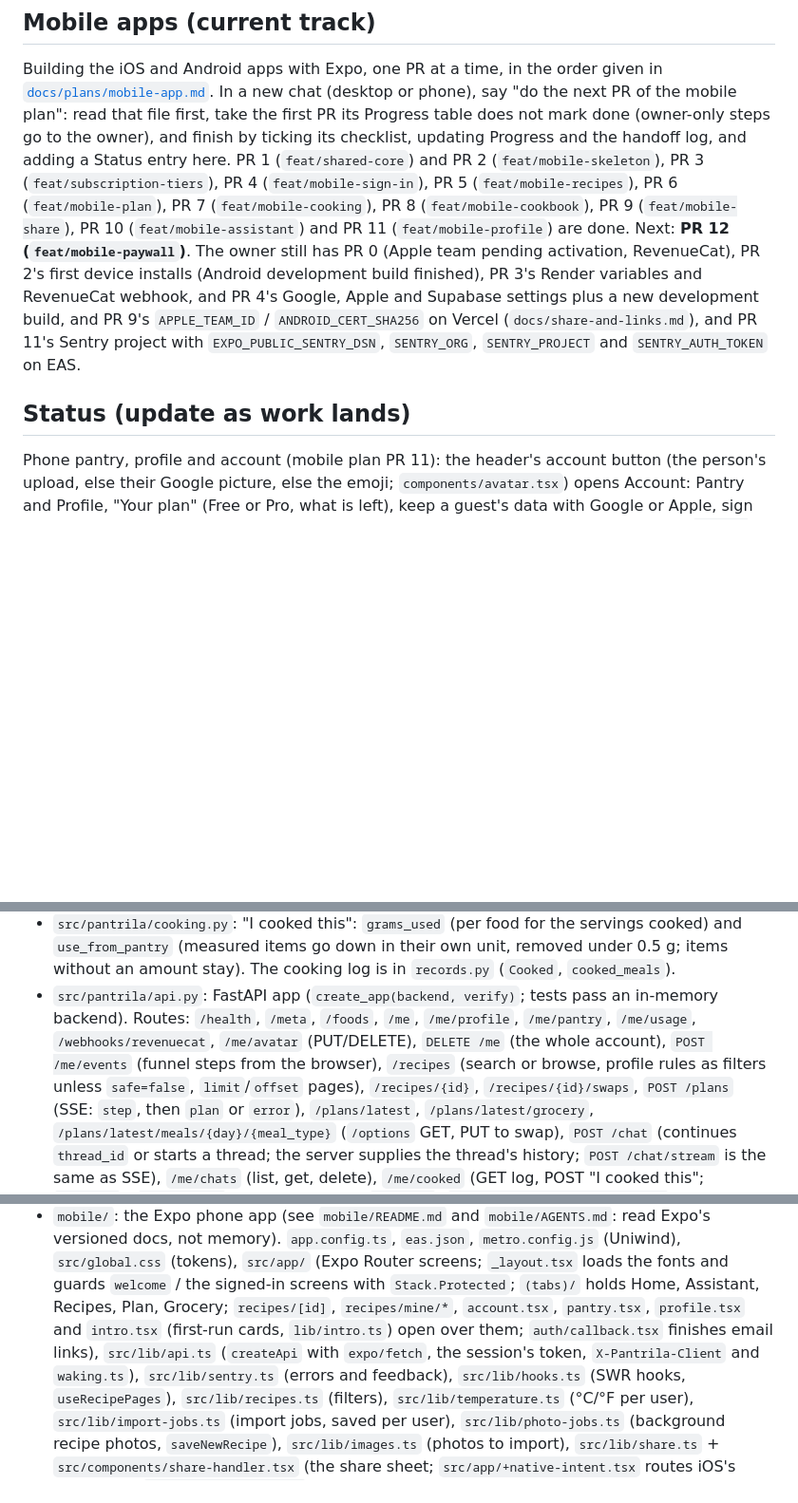
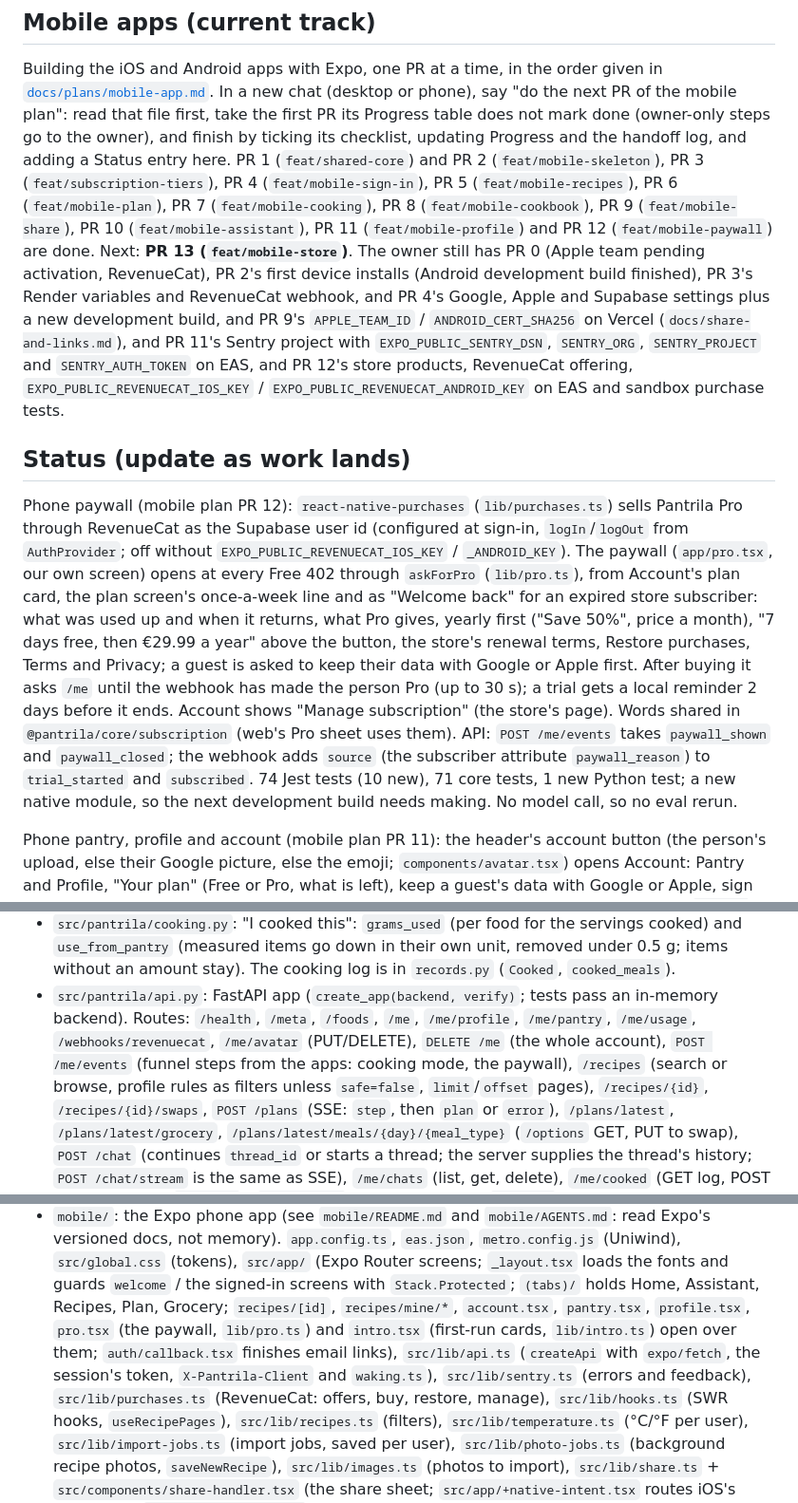
Before and after one commit to mikegauci/pantrila, a Markdown page: CLAUDE.md, 3 parts joined by grey strips. Shown at 95% size. Drawn GitHub-style; blank space fills up the shorter version.

```diff
--- a/CLAUDE.md
+++ b/CLAUDE.md
@@ -44,14 +44,28 @@ next PR of the mobile plan": read that file first, take the first PR its Progres
 mark done (owner-only steps go to the owner), and finish by ticking its checklist, updating
 Progress and the handoff log, and adding a Status entry here. PR 1 (`feat/shared-core`) and PR 2
 (`feat/mobile-skeleton`), PR 3 (`feat/subscription-tiers`), PR 4 (`feat/mobile-sign-in`), PR 5 (`feat/mobile-recipes`), PR 6 (`feat/mobile-plan`), PR 7
-(`feat/mobile-cooking`), PR 8 (`feat/mobile-cookbook`), PR 9 (`feat/mobile-share`), PR 10 (`feat/mobile-assistant`) and PR 11 (`feat/mobile-profile`)
-are done. Next: **PR 12 (`feat/mobile-paywall`)**. The owner still has PR 0 (Apple team pending activation, RevenueCat), PR 2's first device
+(`feat/mobile-cooking`), PR 8 (`feat/mobile-cookbook`), PR 9 (`feat/mobile-share`), PR 10 (`feat/mobile-assistant`), PR 11 (`feat/mobile-profile`)
+and PR 12 (`feat/mobile-paywall`) are done. Next: **PR 13 (`feat/mobile-store`)**. The owner still has PR 0 (Apple team pending activation, RevenueCat), PR 2's first device
 installs (Android development build finished), PR 3's Render variables and RevenueCat webhook, and PR 4's Google,
 Apple and Supabase settings plus a new development build, and PR 9's `APPLE_TEAM_ID` / `ANDROID_CERT_SHA256` on Vercel
 (`docs/share-and-links.md`), and PR 11's Sentry project with `EXPO_PUBLIC_SENTRY_DSN`, `SENTRY_ORG`, `SENTRY_PROJECT` and
-`SENTRY_AUTH_TOKEN` on EAS.
+`SENTRY_AUTH_TOKEN` on EAS, and PR 12's store products, RevenueCat offering, `EXPO_PUBLIC_REVENUECAT_IOS_KEY` /
+`EXPO_PUBLIC_REVENUECAT_ANDROID_KEY` on EAS and sandbox purchase tests.
 
 ## Status (update as work lands)
+
+Phone paywall (mobile plan PR 12): `react-native-purchases` (`lib/purchases.ts`) sells Pantrila Pro through RevenueCat
+as the Supabase user id (configured at sign-in, `logIn`/`logOut` from `AuthProvider`; off without
+`EXPO_PUBLIC_REVENUECAT_IOS_KEY` / `_ANDROID_KEY`). The paywall (`app/pro.tsx`, our own screen) opens at every Free
+402 through `askForPro` (`lib/pro.ts`), from Account's plan card, the plan screen's once-a-week line and as "Welcome
+back" for an expired store subscriber: what was used up and when it returns, what Pro gives, yearly first ("Save 50%",
+price a month), "7 days free, then €29.99 a year" above the button, the store's renewal terms, Restore purchases, Terms
+and Privacy; a guest is asked to keep their data with Google or Apple first. After buying it asks `/me` until the
+webhook has made the person Pro (up to 30 s); a trial gets a local reminder 2 days before it ends. Account shows
+"Manage subscription" (the store's page). Words shared in `@pantrila/core/subscription` (web's Pro sheet uses them).
+API: `POST /me/events` takes `paywall_shown` and `paywall_closed`; the webhook adds `source` (the subscriber
+attribute `paywall_reason`) to `trial_started` and `subscribed`. 74 Jest tests (10 new), 71 core tests, 1 new Python
+test; a new native module, so the next development build needs making. No model call, so no eval rerun.
 
 Phone pantry, profile and account (mobile plan PR 11): the header's account button (the person's upload, else their
 Google picture, else the emoji; `components/avatar.tsx`) opens Account: Pantry and Profile, "Your plan" (Free or Pro,
@@ -1014,7 +1028,7 @@ use. No model call, so no eval rerun; offline tests cover ranking, rule checks a
   without an amount stay). The cooking log is in `records.py` (`Cooked`, `cooked_meals`).
 - `src/pantrila/api.py`: FastAPI app (`create_app(backend, verify)`; tests pass an in-memory
   backend). Routes: `/health`, `/meta`, `/foods`, `/me`, `/me/profile`, `/me/pantry`,
-  `/me/usage`, `/webhooks/revenuecat`, `/me/avatar` (PUT/DELETE), `DELETE /me` (the whole account), `POST /me/events` (funnel steps from the browser), `/recipes` (search or browse, profile rules as filters unless `safe=false`, `limit`/`offset` pages),
+  `/me/usage`, `/webhooks/revenuecat`, `/me/avatar` (PUT/DELETE), `DELETE /me` (the whole account), `POST /me/events` (funnel steps from the apps: cooking mode, the paywall), `/recipes` (search or browse, profile rules as filters unless `safe=false`, `limit`/`offset` pages),
   `/recipes/{id}`, `/recipes/{id}/swaps`, `POST /plans` (SSE: `step`, then `plan` or `error`),
   `/plans/latest`, `/plans/latest/grocery`, `/plans/latest/meals/{day}/{meal_type}` (`/options`
   GET, PUT to swap), `POST /chat` (continues `thread_id` or starts a
@@ -1031,9 +1045,9 @@ use. No model call, so no eval rerun; offline tests cover ranking, rule checks a
   not memory). `app.config.ts`, `eas.json`, `metro.config.js` (Uniwind), `src/global.css` (tokens),
   `src/app/` (Expo Router screens; `_layout.tsx` loads the fonts and guards `welcome` / the signed-in screens
   with `Stack.Protected`; `(tabs)/` holds Home, Assistant, Recipes, Plan, Grocery; `recipes/[id]`,
-  `recipes/mine/*`, `account.tsx`, `pantry.tsx`, `profile.tsx` and `intro.tsx` (first-run cards, `lib/intro.ts`) open over them; `auth/callback.tsx` finishes email links),
+  `recipes/mine/*`, `account.tsx`, `pantry.tsx`, `profile.tsx`, `pro.tsx` (the paywall, `lib/pro.ts`) and `intro.tsx` (first-run cards, `lib/intro.ts`) open over them; `auth/callback.tsx` finishes email links),
   `src/lib/api.ts` (`createApi` with `expo/fetch`, the session's token, `X-Pantrila-Client` and `waking.ts`), `src/lib/sentry.ts`
-  (errors and feedback), `src/lib/hooks.ts`
+  (errors and feedback), `src/lib/purchases.ts` (RevenueCat: offers, buy, restore, manage), `src/lib/hooks.ts`
   (SWR hooks, `useRecipePages`), `src/lib/recipes.ts` (filters), `src/lib/temperature.ts` (°C/°F per user),
   `src/lib/import-jobs.ts` (import jobs, saved per user), `src/lib/photo-jobs.ts` (background recipe photos,
   `saveNewRecipe`), `src/lib/images.ts` (photos to import), `src/lib/share.ts` + `src/components/share-handler.tsx` (the share
```
Also changed, not shown: other parts of CLAUDE.md (+1 -1 lines), docs/plans/mobile-app.md (+39 -6 lines).
